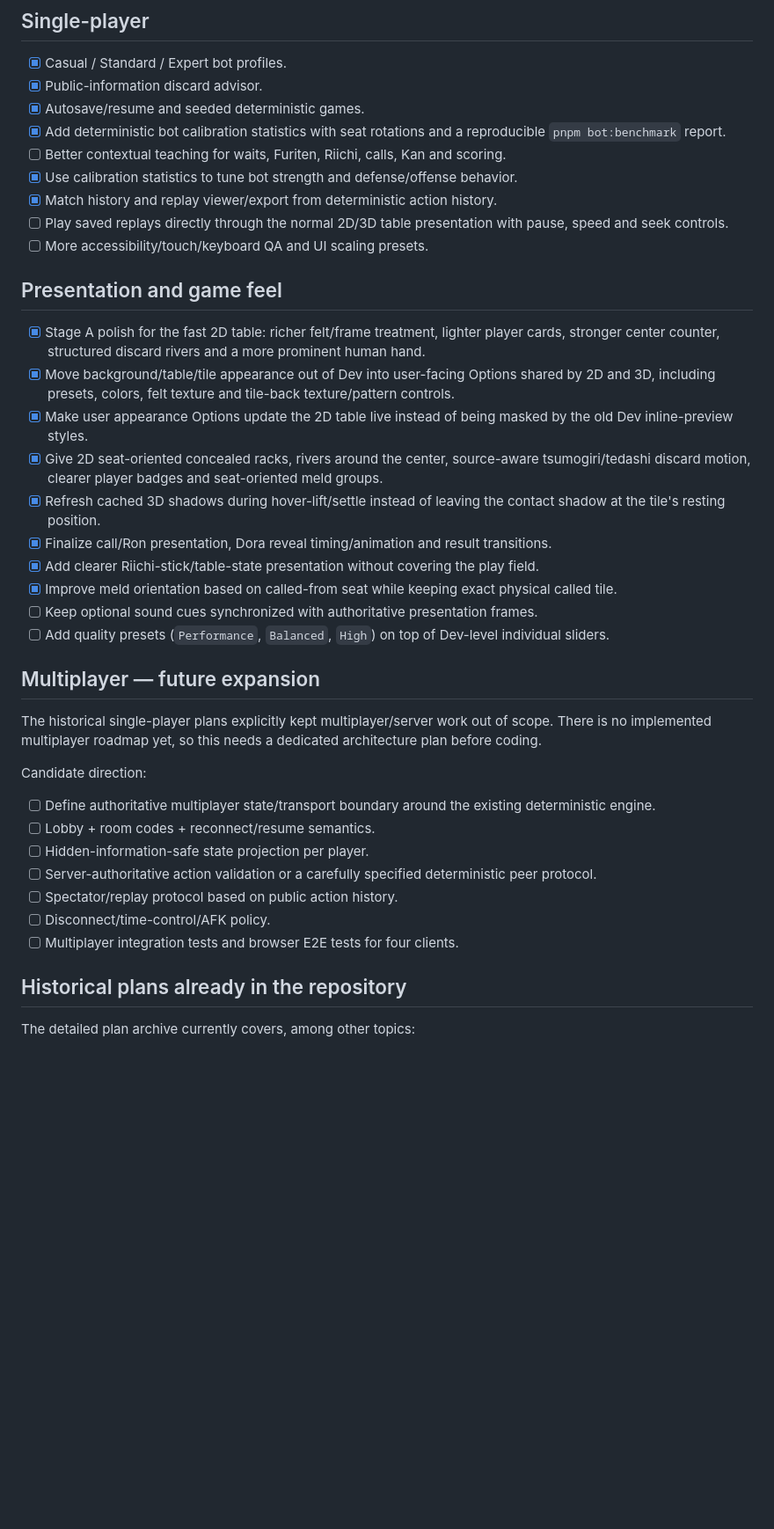
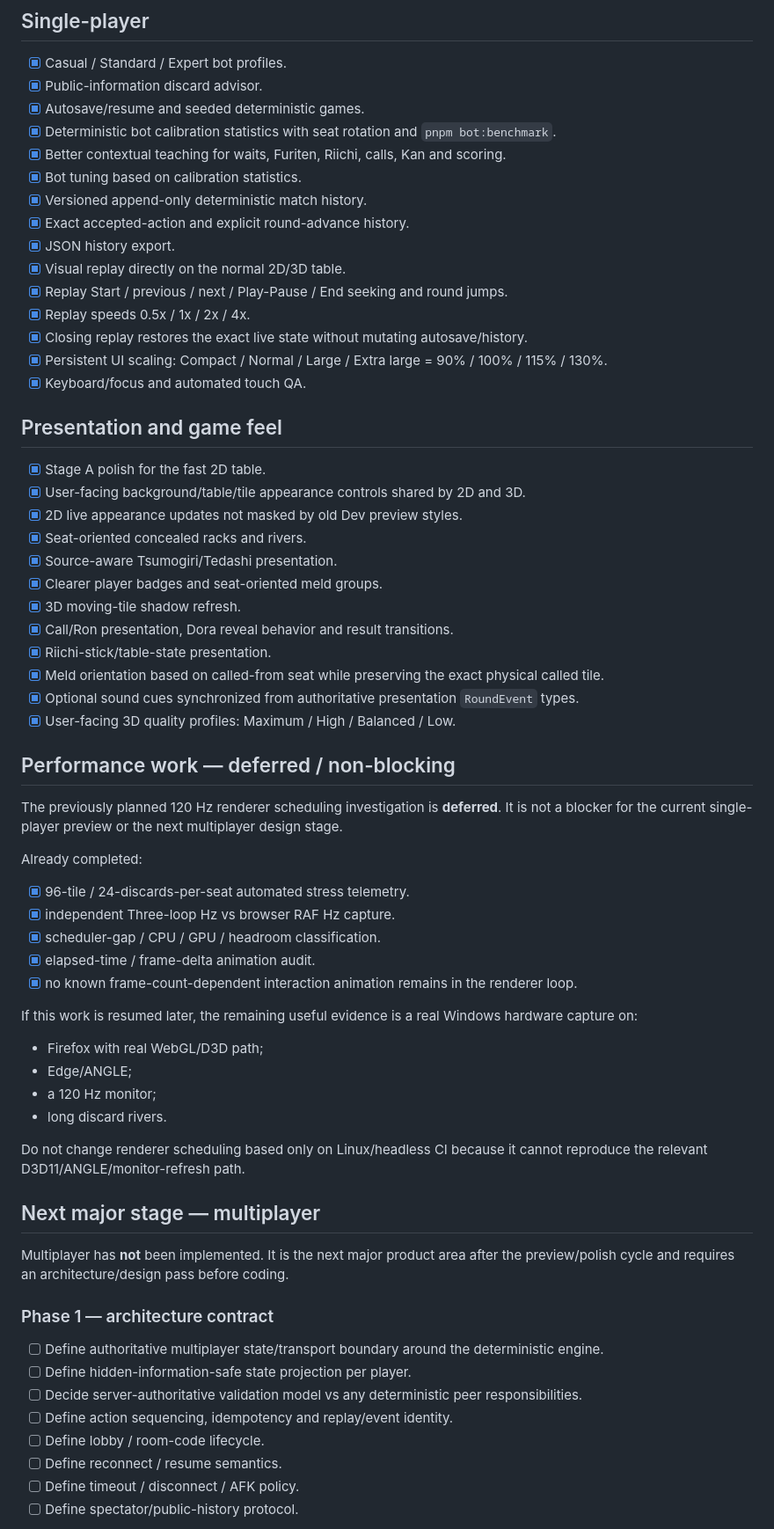
Before and after one commit to quendae/MahjongLive, a Markdown page: docs/ROADMAP.md, the part around one of its changes. Shown at 88% size. GitHub-like rendering; blank space fills up the shorter version.

```diff
--- a/docs/ROADMAP.md
+++ b/docs/ROADMAP.md
@@ -70,41 +138,67 @@ Next rule work:
 - [x] Casual / Standard / Expert bot profiles.
 - [x] Public-information discard advisor.
 - [x] Autosave/resume and seeded deterministic games.
-- [x] Add deterministic bot calibration statistics with seat rotations and a reproducible `pnpm bot:benchmark` report.
-- [ ] Better contextual teaching for waits, Furiten, Riichi, calls, Kan and scoring.
-- [x] Use calibration statistics to tune bot strength and defense/offense behavior.
-- [x] Match history and replay viewer/export from deterministic action history.
-- [ ] Play saved replays directly through the normal 2D/3D table presentation with pause, speed and seek controls.
-- [ ] More accessibility/touch/keyboard QA and UI scaling presets.
+- [x] Deterministic bot calibration statistics with seat rotation and `pnpm bot:benchmark`.
+- [x] Better contextual teaching for waits, Furiten, Riichi, calls, Kan and scoring.
+- [x] Bot tuning based on calibration statistics.
+- [x] Versioned append-only deterministic match history.
+- [x] Exact accepted-action and explicit round-advance history.
+- [x] JSON history export.
+- [x] Visual replay directly on the normal 2D/3D table.
+- [x] Replay Start / previous / next / Play-Pause / End seeking and round jumps.
+- [x] Replay speeds 0.5x / 1x / 2x / 4x.
+- [x] Closing replay restores the exact live state without mutating autosave/history.
+- [x] Persistent UI scaling: Compact / Normal / Large / Extra large = 90% / 100% / 115% / 130%.
+- [x] Keyboard/focus and automated touch QA.
 
 ## Presentation and game feel
 
-- [x] Stage A polish for the fast 2D table: richer felt/frame treatment, lighter player cards, stronger center counter, structured discard rivers and a more prominent human hand.
-- [x] Move background/table/tile appearance out of Dev into user-facing Options shared by 2D and 3D, including presets, colors, felt texture and tile-back texture/pattern controls.
-- [x] Make user appearance Options update the 2D table live instead of being masked by the old Dev inline-preview styles.
-- [x] Give 2D seat-oriented concealed racks, rivers around the center, source-aware tsumogiri/tedashi discard motion, clearer player badges and seat-oriented meld groups.
-- [x] Refresh cached 3D shadows during hover-lift/settle instead of leaving the contact shadow at the tile's resting position.
-- [x] Finalize call/Ron presentation, Dora reveal timing/animation and result transitions.
-- [x] Add clearer Riichi-stick/table-state presentation without covering the play field.
-- [x] Improve meld orientation based on called-from seat while keeping exact physical called tile.
-- [ ] Keep optional sound cues synchronized with authoritative presentation frames.
-- [ ] Add quality presets (`Performance`, `Balanced`, `High`) on top of Dev-level individual sliders.
+- [x] Stage A polish for the fast 2D table.
+- [x] User-facing background/table/tile appearance controls shared by 2D and 3D.
+- [x] 2D live appearance updates not masked by old Dev preview styles.
+- [x] Seat-oriented concealed racks and rivers.
+- [x] Source-aware Tsumogiri/Tedashi presentation.
+- [x] Clearer player badges and seat-oriented meld groups.
+- [x] 3D moving-tile shadow refresh.
+- [x] Call/Ron presentation, Dora reveal behavior and result transitions.
+- [x] Riichi-stick/table-state presentation.
+- [x] Meld orientation based on called-from seat while preserving the exact physical called tile.
+- [x] Optional sound cues synchronized from authoritative presentation `RoundEvent` types.
+- [x] User-facing 3D quality profiles: Maximum / High / Balanced / Low.
 
-## Multiplayer — future expansion
+## Performance work — deferred / non-blocking
 
-The historical single-player plans explicitly kept multiplayer/server work out of scope. There is no
-implemented multiplayer roadmap yet, so this needs a dedicated architecture plan before coding.
+The previously planned 120 Hz renderer scheduling investigation is **deferred**. It is not a blocker for the current single-player preview or the next multiplayer design stage.
 
-Candidate direction:
+Already completed:
 
-- [ ] Define authoritative multiplayer state/transport boundary around the existing deterministic engine.
-- [ ] Lobby + room codes + reconnect/resume semantics.
-- [ ] Hidden-information-safe state projection per player.
-- [ ] Server-authoritative action validation or a carefully specified deterministic peer protocol.
-- [ ] Spectator/replay protocol based on public action history.
-- [ ] Disconnect/time-control/AFK policy.
-- [ ] Multiplayer integration tests and browser E2E tests for four clients.
+- [x] 96-tile / 24-discards-per-seat automated stress telemetry.
+- [x] independent Three-loop Hz vs browser RAF Hz capture.
+- [x] scheduler-gap / CPU / GPU / headroom classification.
+- [x] elapsed-time / frame-delta animation audit.
+- [x] no known frame-count-dependent interaction animation remains in the renderer loop.
 
-## Historical plans already in the repository
+If this work is resumed later, the remaining useful evidence is a real Windows hardware capture on:
 
-The detailed plan archive currently covers, among other topics:
+- Firefox with real WebGL/D3D path;
+- Edge/ANGLE;
+- a 120 Hz monitor;
+- long discard rivers.
+
+Do not change renderer scheduling based only on Linux/headless CI because it cannot reproduce the relevant D3D11/ANGLE/monitor-refresh path.
+
+## Next major stage — multiplayer
+
+Multiplayer has **not** been implemented. It is the next major product area after the preview/polish cycle and requires an architecture/design pass before coding.
+
+### Phase 1 — architecture contract
+
+- [ ] Define authoritative multiplayer state/transport boundary around the deterministic engine.
+- [ ] Define hidden-information-safe state projection per player.
+- [ ] Decide server-authoritative validation model vs any deterministic peer responsibilities.
+- [ ] Define action sequencing, idempotency and replay/event identity.
+- [ ] Define lobby / room-code lifecycle.
+- [ ] Define reconnect / resume semantics.
+- [ ] Define timeout / disconnect / AFK policy.
+- [ ] Define spectator/public-history protocol.
+
```
Also changed, not shown: other parts of docs/ROADMAP.md (+154 -52 lines).
